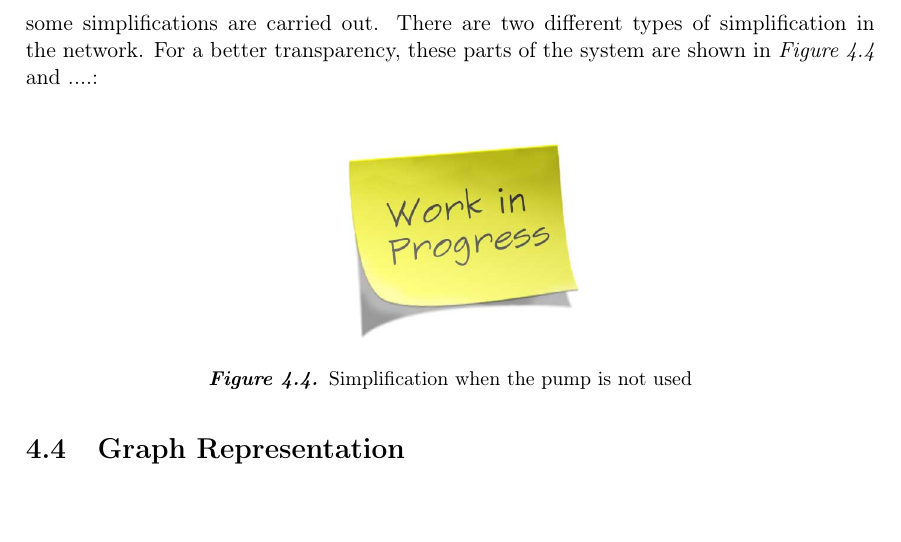
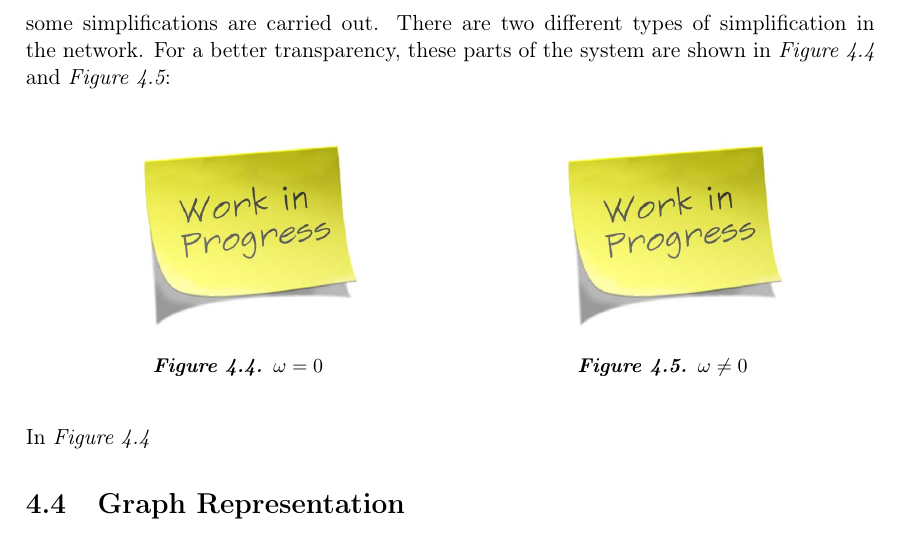
Before and after one commit to SBKrogh/WaterTank, a LaTeX thesis (Gr830.tex, which reads report/analysis/system_model.tex): part of page 29 of 53, cut so that both start at the same text. Compiled offline with pdfLaTeX.

Commit message:
System structure pt2

```diff
--- a/report/analysis/system_model.tex
+++ b/report/analysis/system_model.tex
@@ -7,12 +7,30 @@ The way of modelling of the hydraulic system is analogous to an electric circuit
 \\
 In the network, volume flow rate is equivalent to current and the quantity of water has the same physical meaning as electric charge in an electric circuit.
 \\
-Although nodes can be placed across all the endpoints of components in the system, some simplifications are carried out. There are two different types of simplification in the network. For a better transparency, these parts of the system are shown in \figref{fig:subsys_1} and ....:
+Although nodes can be placed across all the endpoints of components in the system, some simplifications are carried out. There are two different types of simplification in the network. For a better transparency, these parts of the system are shown in \figref{fig:subsys_1} and \figref{fig:subsys_2}:
 
-%picture of test system
+%%picture of test system
+%\begin{figure}[H]
+%\centering
+%\includegraphics[width=0.35\textwidth]{report/pictures/missingfigure}
+%\caption{Simplification when the pump is not used}
+%\label{fig:subsys_1}
+%\end{figure}
+
 \begin{figure}[H]
 \centering
-\includegraphics[width=0.35\textwidth]{report/pictures/missingfigure}
-\caption{Simplification when the pump is not used}
-\label{fig:subsys_1}
+\begin{minipage}{0.5\textwidth}
+  \centering
+  \includegraphics[width=0.65\linewidth]{report/pictures/missingfigure}
+  \captionof{figure}{$\omega = 0$}
+  \label{fig:subsys_1}
+\end{minipage}%
+\begin{minipage}{0.5\textwidth}
+  \centering
+  \includegraphics[width=0.65\linewidth]{report/pictures/missingfigure}
+  \captionof{figure}{$\omega \neq 0$}
+  \label{fig:subsys_2}
+\end{minipage}
 \end{figure}
+
+In \figref{fig:subsys_1}
```
